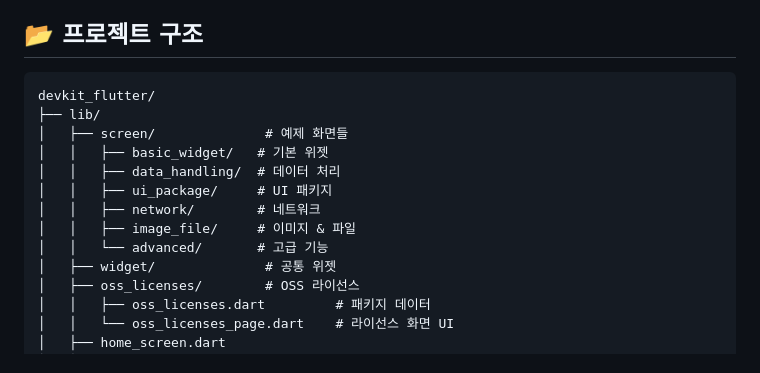
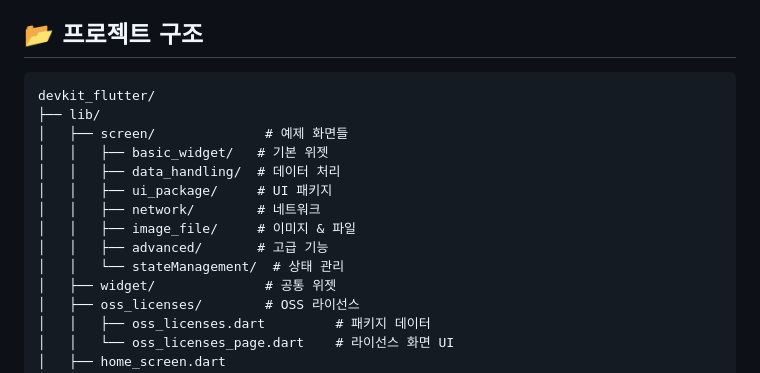
Before and after one commit to hyun0914/devkit_flutter, a Markdown page: README.md, the part around the change. Drawn GitHub-style.

Commit message:
docs: 프로젝트 구조에 stateManagement 폴더 추가

````diff
--- a/README.md
+++ b/README.md
@@ -219,7 +219,6 @@ python3 tools/clean_oss_licenses.py
 - Python 3 (OSS 라이선스 정리용)
 
 ## 📂 프로젝트 구조
-
 ```
 devkit_flutter/
 ├── lib/
@@ -229,7 +228,8 @@ devkit_flutter/
 │   │   ├── ui_package/     # UI 패키지
 │   │   ├── network/        # 네트워크
 │   │   ├── image_file/     # 이미지 & 파일
-│   │   └── advanced/       # 고급 기능
+│   │   ├── advanced/       # 고급 기능
+│   │   └── stateManagement/  # 상태 관리
 │   ├── widget/              # 공통 위젯
 │   ├── oss_licenses/        # OSS 라이선스
 │   │   ├── oss_licenses.dart         # 패키지 데이터
````
